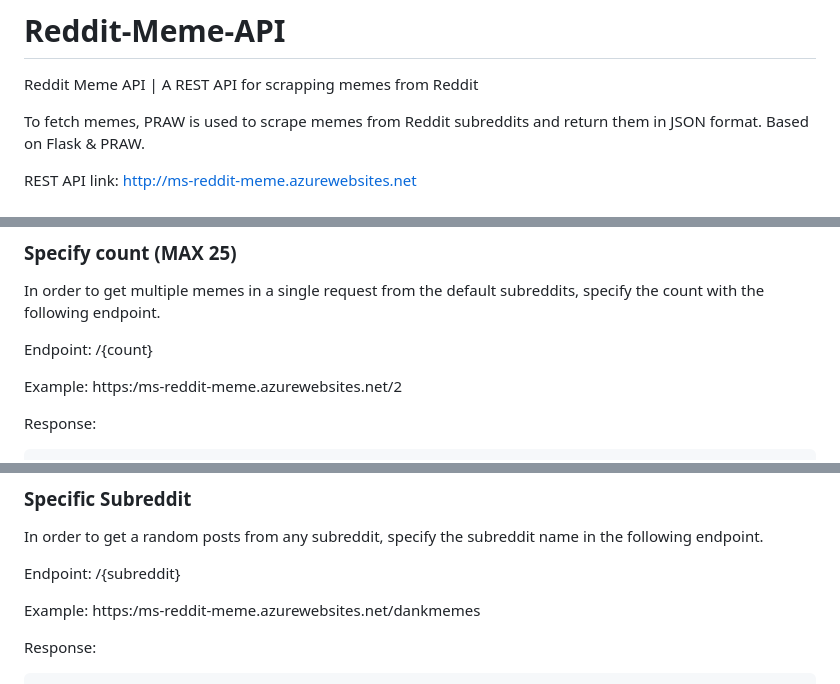
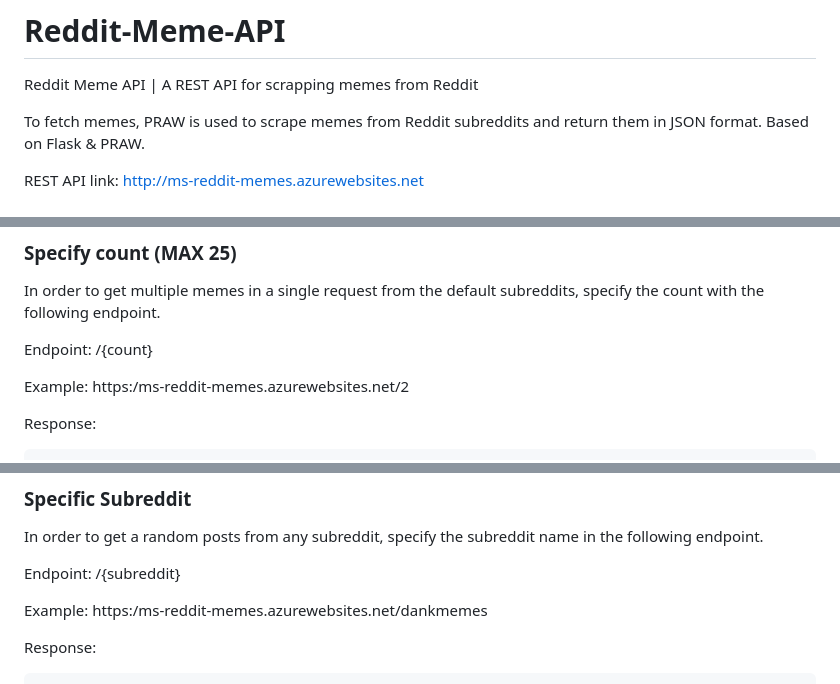
Before and after one commit to MayankSharma-dev/Reddit-Meme-API, a Markdown page: README.md, 3 parts joined by grey strips. Rendered like a GitHub page.

```diff
--- a/README.md
+++ b/README.md
@@ -4,7 +4,7 @@ Reddit Meme API | A REST API for scrapping memes from Reddit
 To fetch memes, PRAW is used to scrape memes from Reddit subreddits and return them in JSON format.
 Based on Flask & PRAW.
 
-REST API link: <a href="http://ms-reddit-meme.azurewebsites.net">http://ms-reddit-meme.azurewebsites.net
+REST API link: <a href="http://ms-reddit-memes.azurewebsites.net">http://ms-reddit-memes.azurewebsites.net
 
 ## The currently hosted API is built on FASTAPI and includes additional features, whereas this repository code represents the previous version.
 
@@ -54,7 +54,7 @@ In order to get multiple memes in a single request from the default subreddits,
 
 Endpoint: /{count}
 
-Example: https:/ms-reddit-meme.azurewebsites.net/2
+Example: https:/ms-reddit-memes.azurewebsites.net/2
 
 Response:
 
@@ -105,7 +105,7 @@ In order to get a random posts from any subreddit, specify the subreddit name in
 
 Endpoint: /{subreddit}
 
-Example: https:/ms-reddit-meme.azurewebsites.net/dankmemes
+Example: https:/ms-reddit-memes.azurewebsites.net/dankmemes
 
 Response:
 
```
Also changed, not shown: other parts of README.md (+2 -2 lines).
